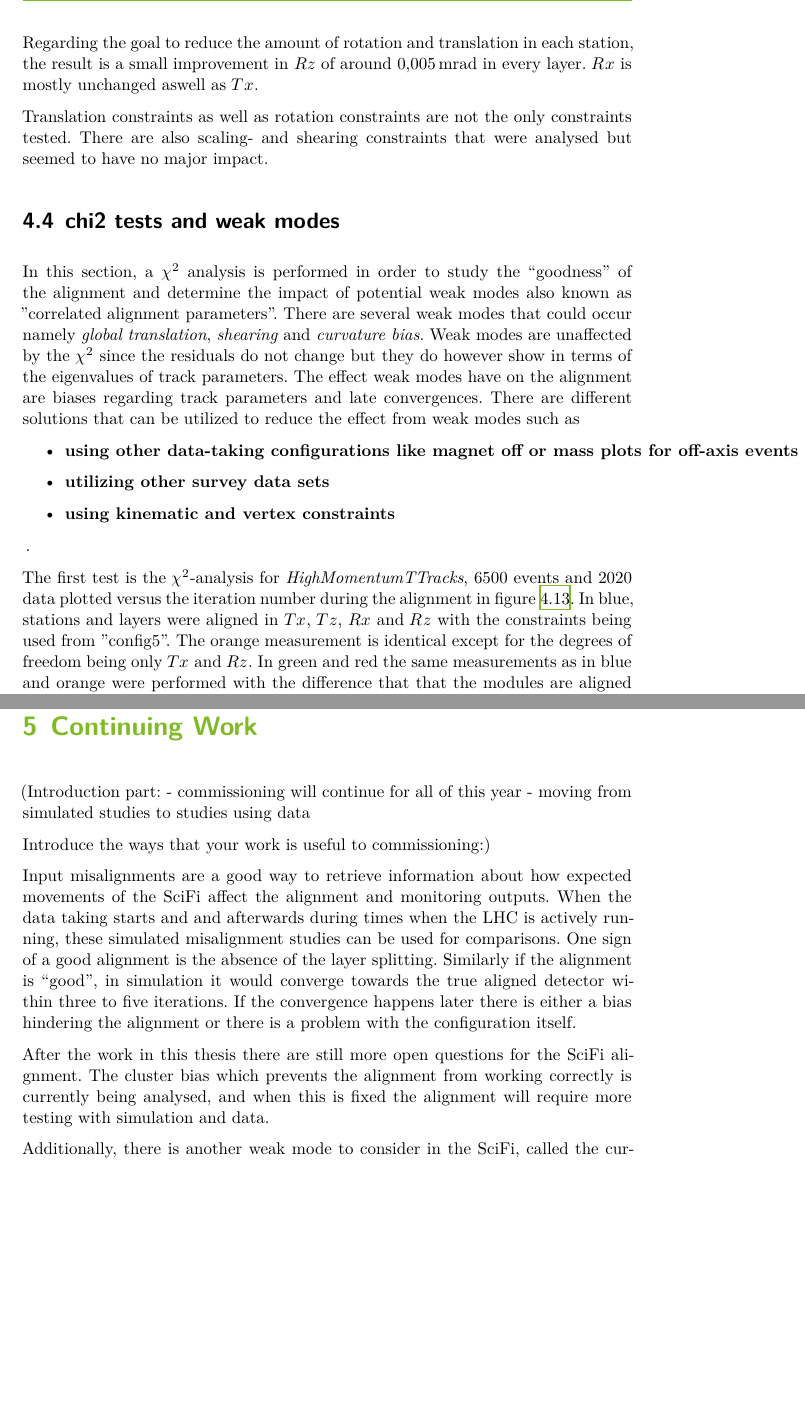
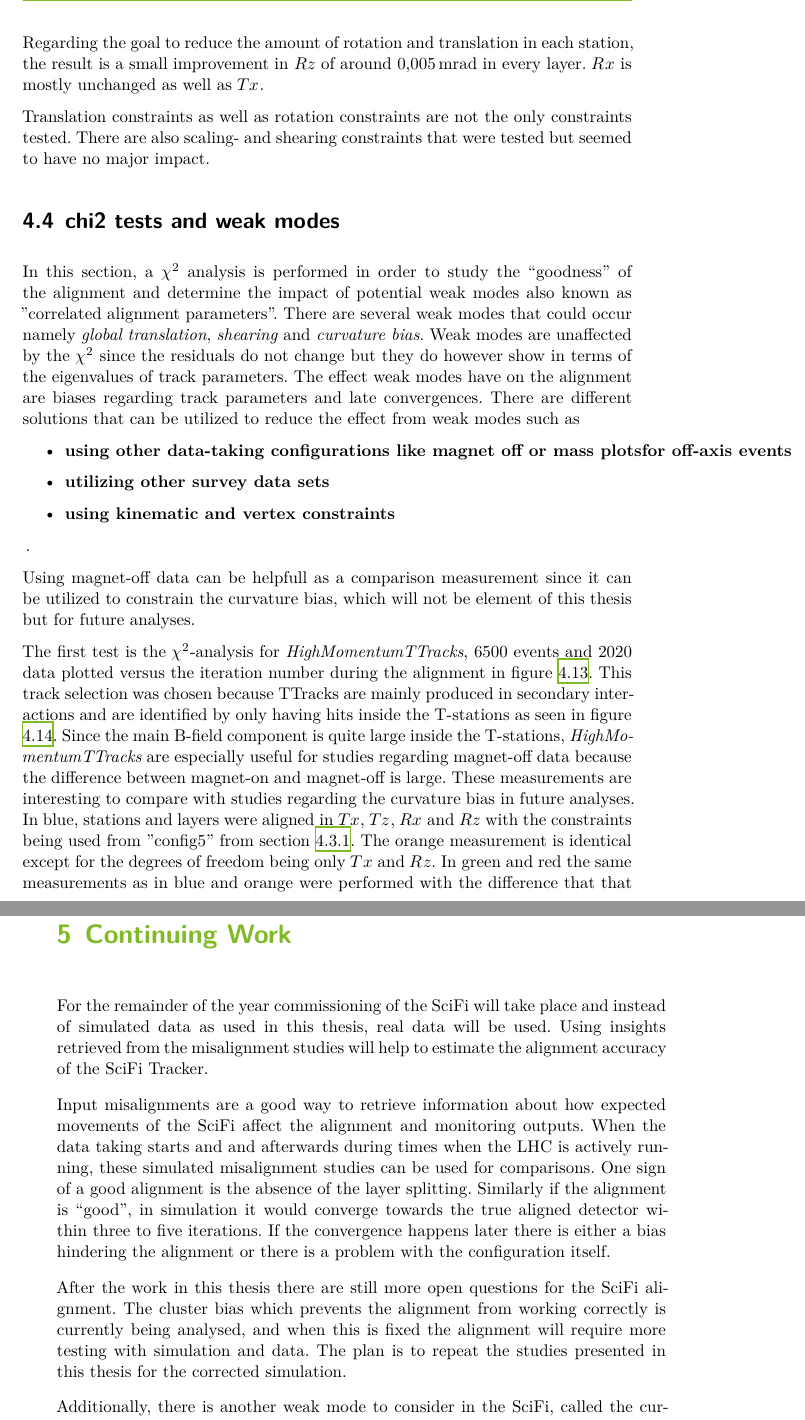
Before and after one commit to NilBre/MASTER_thesis, a LaTeX thesis (thesis.tex, which reads content/continuing_work.tex, content/story.tex): two parts of pages 43 and 53 of 63 before the commit and two parts of pages 43 and 54 of 63 after it, joined at a grey line, cut so that both start at the same text, the shorter picture padded with empty space. Compiled offline with XeLaTeX.

Commit message:
5 days left: only CH4 and plots missing (some small stuff) :)

```diff
--- a/content/continuing_work.tex
+++ b/content/continuing_work.tex
@@ -1,18 +1,13 @@
 \chapter{Continuing Work}
 \label{sec:continue}
-
-(Introduction part:
-- commissioning will continue for all of this year
-- moving from simulated studies to studies using data
-
-Introduce the ways that your work is useful to commissioning:)
+For the remainder of the year commissioning of the SciFi will take place and instead of simulated data as used in this thesis, real data will be used. Using insights retrieved from the misalignment studies will help to estimate the alignment accuracy of the SciFi Tracker.
 
 Input misalignments are a good way to retrieve information about how expected movements of the SciFi affect the alignment and monitoring outputs. When the data taking starts and and afterwards during times when the LHC is actively running, these simulated misalignment studies can be used for comparisons.
 One sign of a good alignment is the absence of the layer splitting.
 Similarly if the alignment is ``good'', in simulation it would converge towards the true aligned detector within three to five iterations.
 If the convergence happens later there is either a bias hindering the alignment or there is a problem with the configuration itself.
 
-After the work in this thesis there are still more open questions for the SciFi alignment. The cluster bias which prevents the alignment from working correctly is currently being analysed, and when this is fixed the alignment will require more testing with simulation and data.
+After the work in this thesis there are still more open questions for the SciFi alignment. The cluster bias which prevents the alignment from working correctly is currently being analysed, and when this is fixed the alignment will require more testing with simulation and data. The plan is to repeat the studies presented in this thesis for the corrected simulation.
 
 Additionally, there is another weak mode to consider in the SciFi, called the curvature bias.
 \begin{figure}
--- a/content/story.tex
+++ b/content/story.tex
@@ -406,9 +408,9 @@ constraint on the last two layers. The expected rotation is small than shown in
 \end{figure}
 
 Regarding the goal to reduce the amount of rotation and translation in each station,
-the result is a small improvement in $Rz$ of around $\SI{0.005}{\milli\radian}$ in every layer. $Rx$ is mostly unchanged aswell as $Tx$.
+the result is a small improvement in $Rz$ of around $\SI{0.005}{\milli\radian}$ in every layer. $Rx$ is mostly unchanged as well as $Tx$.
 
-Translation constraints as well as rotation constraints are not the only constraints tested. There are also scaling- and shearing constraints that were analysed but seemed to have no major impact.
+Translation constraints as well as rotation constraints are not the only constraints tested. There are also scaling- and shearing constraints that were tested but seemed to have no major impact.
 
 \section{chi2 tests and weak modes}
 In this section, a $\chi^2$ analysis is performed in order to study the ``goodness'' of the alignment and determine the impact of potential weak modes also known as "correlated alignment parameters". There are several weak modes that could occur namely \textit{global translation}, \textit{shearing} and \textit{curvature bias}.
@@ -416,10 +418,12 @@ Weak modes are unaffected by the $\chi^2$ since the residuals do not change but
 The effect weak modes have on the alignment are biases regarding track parameters and late convergences.
 There are different solutions that can be utilized to reduce the effect from weak modes such as
 \begin{itemize}
-  \item $\textbf{using other data-taking configurations like magnet off or mass plots for off-axis events}$
+  \item $\textbf{using other data-taking configurations like magnet off or mass plots \\for off-axis events}$
   \item $\textbf{utilizing other survey data sets}$
   \item $\textbf{using kinematic and vertex constraints}$
 \end{itemize}\,.
+
+Using magnet-off data can be helpfull as a comparison measurement since it can be utilized to constrain the curvature bias, which will not be element of this thesis but for future analyses.
 
 \begin{figure}
   \centering
@@ -430,5 +434,5 @@ There are different solutions that can be utilized to reduce the effect from wea
 
 The first test is the $\chi^2$-analysis for \textit{HighMomentumTTracks},
 6500 events and 2020 data plotted versus the iteration number during the
-alignment in figure \ref{fig:fig2}. In blue, stations and layers were aligned in $Tx$,
-$Tz$, $Rx$ and $Rz$ with the constraints being used from "config5". The orange
+alignment in figure \ref{fig:fig2}.
+This track selection was chosen because TTracks are mainly produced in secondary interactions and are identified by only having hits inside the T-stations as seen in figure \ref{fig:tracksel}.
@@ -435,3 +443,9 @@ $Tz$, $Rx$ and $Rz$ with the constraints being used from "config5". The orange
+    \label{fig:tracksel}
+\end{figure}
+Since the main B-field component is quite large inside the T-stations, \textit{HighMomentumTTracks} are especially useful for studies regarding magnet-off data because the difference between magnet-on and magnet-off is large.
+These measurements are interesting to compare with studies regarding the curvature bias in future analyses.
+In blue, stations and layers were aligned in $Tx$,
+$Tz$, $Rx$ and $Rz$ with the constraints being used from "config5" from section \ref{sec:test_and_c5}. The orange
 measurement is identical except for the degrees of freedom being only $Tx$ and $Rz$.
 In green and red the same measurements as in blue and orange were performed with
 the difference that that the modules are aligned as well.
```
Also changed, not shown: content/abstract.tex (+1 -0 lines), plots/rotation/misalign_0_01mrad_rotation.png (added), plots/rotation/misaligned_0point1mrad_rotation.png (added), plots/rotation/misaligned_10mrad_rotation.png (added), plots/track_selection.png (added), plots/translations_new/Rx_0001mu_translation.png (added), plots/translations_new/Rx_200mu_translation.png (added), plots/translations_new/Rz_0001mu_translation.png (added), plots/translations_new/Rz_200mu_translation.png (added), plots/translations_new/Tx_0001mu_translation.png (added), plots/translations_new/Tx_200mu_translation.png (added), plots/translations_new/Tz_0001mu_translation.png (added), plots/translations_new/Tz_200mu_translation.png (added), content/continuing_work.tex (7 more changed lines), 1 more files, 7 other files.
